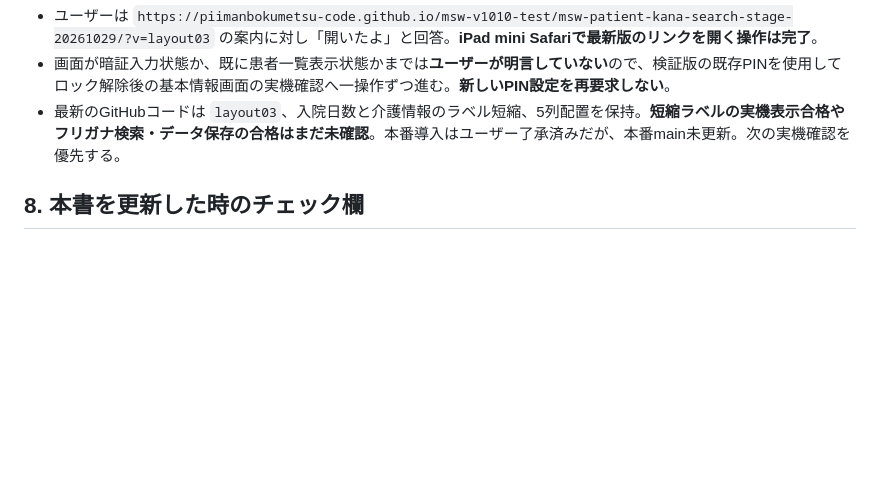
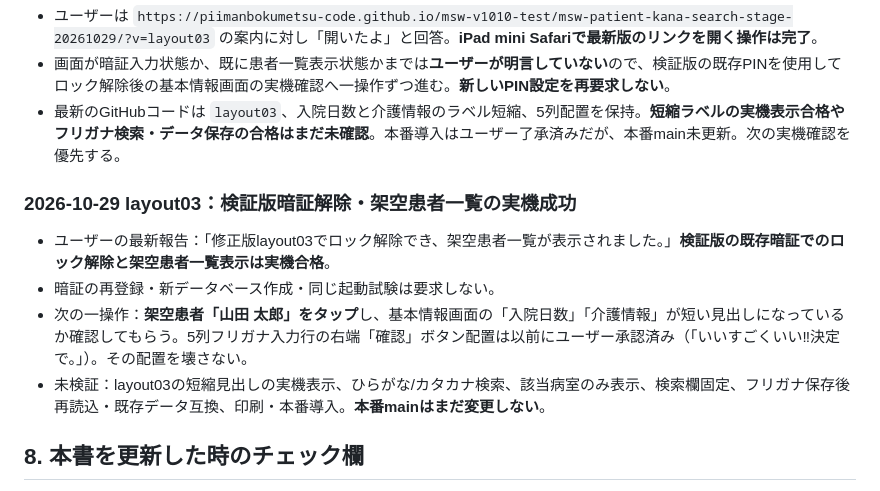
Before and after one commit to piimanbokumetsu-code/msw-v1010-test, a Markdown page: MSW_HANDOFF_LATEST.md, the part around the change. Rendered like a GitHub page; blank space fills up the shorter version.

Commit message:
Handoff: layout03 PIN unlock and fictional patient list verified on iPad; labels next

```diff
--- a/MSW_HANDOFF_LATEST.md
+++ b/MSW_HANDOFF_LATEST.md
@@ -144,6 +144,12 @@ F. 更新の都度、本書には次の欄を埋める: 「対象/コミットSH
 - 画面が暗証入力状態か、既に患者一覧表示状態かまでは**ユーザーが明言していない**ので、検証版の既存PINを使用してロック解除後の基本情報画面の実機確認へ一操作ずつ進む。**新しいPIN設定を再要求しない**。
 - 最新のGitHubコードは `layout03`、入院日数と介護情報のラベル短縮、5列配置を保持。**短縮ラベルの実機表示合格やフリガナ検索・データ保存の合格はまだ未確認**。本番導入はユーザー了承済みだが、本番main未更新。次の実機確認を優先する。
 
+### 2026-10-29 layout03：検証版暗証解除・架空患者一覧の実機成功
+- ユーザーの最新報告：「修正版layout03でロック解除でき、架空患者一覧が表示されました。」**検証版の既存暗証でのロック解除と架空患者一覧表示は実機合格**。
+- 暗証の再登録・新データベース作成・同じ起動試験は要求しない。
+- 次の一操作：**架空患者「山田 太郎」をタップ**し、基本情報画面の「入院日数」「介護情報」が短い見出しになっているか確認してもらう。5列フリガナ入力行の右端「確認」ボタン配置は以前にユーザー承認済み（「いいすごくいい‼決定で。」）。その配置を壊さない。
+- 未検証：layout03の短縮見出しの実機表示、ひらがな/カタカナ検索、該当病室のみ表示、検索欄固定、フリガナ保存後再読込・既存データ互換、印刷・本番導入。**本番mainはまだ変更しない**。
+
 ## 8. 本書を更新した時のチェック欄
 - [ ] 現物のGitHub main /開発ブランチ SHAを照合した
 - [ ] 本番コードと実患者保存領域を無断変更していない
```
